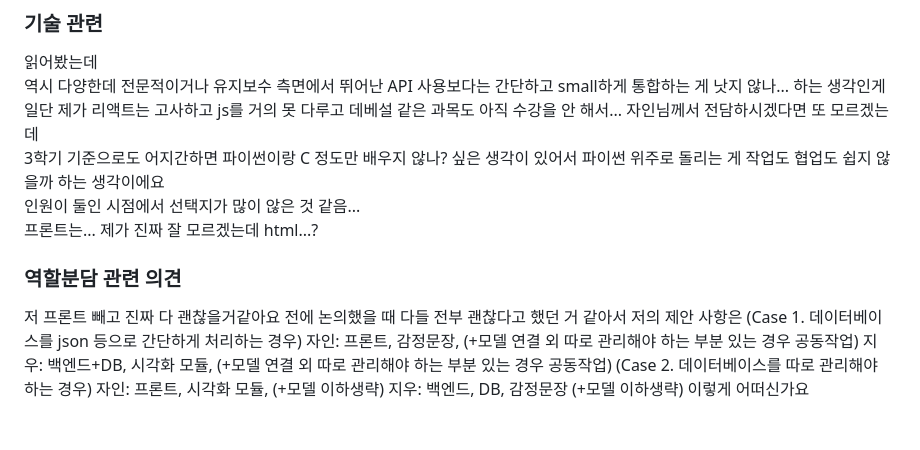
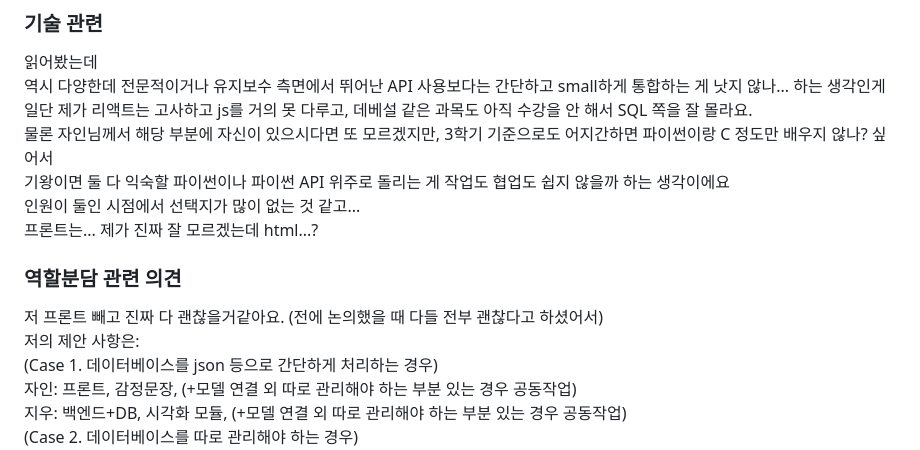
Before and after one commit to LeegoYuz/2026_OSSProgramming_42, a Markdown page: 개인용폴더_박지우/할 일 목록.md, the part around the change. Drawn GitHub-style; blank space fills up the shorter version.

```diff
--- a/개인용폴더_박지우/할 일 목록.md
+++ b/개인용폴더_박지우/할 일 목록.md
@@ -53,14 +53,15 @@ colab에서 KoELECTRA 모델 불러와서 테스트해봄  https://colab.researc
 ### 기술 관련
 읽어봤는데
 역시 다양한데 전문적이거나 유지보수 측면에서 뛰어난 API 사용보다는 간단하고 small하게 통합하는 게 낫지 않나... 하는 생각인게
-일단 제가 리액트는 고사하고 js를 거의 못 다루고 데베설 같은 과목도 아직 수강을 안 해서... 자인님께서 전담하시겠다면 또 모르겠는데
-3학기 기준으로도 어지간하면 파이썬이랑 C 정도만 배우지 않나? 싶은 생각이 있어서 파이썬 위주로 돌리는 게 작업도 협업도 쉽지 않을까 하는 생각이에요
-인원이 둘인 시점에서 선택지가 많이 않은 것 같음...
+일단 제가 리액트는 고사하고 js를 거의 못 다루고, 데베설 같은 과목도 아직 수강을 안 해서 SQL 쪽을 잘 몰라요.
+물론 자인님께서 해당 부분에 자신이 있으시다면 또 모르겠지만, 3학기 기준으로도 어지간하면 파이썬이랑 C 정도만 배우지 않나? 싶어서
+기왕이면 둘 다 익숙할 파이썬이나 파이썬 API 위주로 돌리는 게 작업도 협업도 쉽지 않을까 하는 생각이에요
+인원이 둘인 시점에서 선택지가 많이 없는 것 같고...
 프론트는... 제가 진짜 잘 모르겠는데 html...?
 
 ### 역할분담 관련 의견
-저 프론트 빼고 진짜 다 괜찮을거같아요 전에 논의했을 때 다들 전부 괜찮다고 했던 거 같아서
-저의 제안 사항은
+저 프론트 빼고 진짜 다 괜찮을거같아요. (전에 논의했을 때 다들 전부 괜찮다고 하셨어서)
+저의 제안 사항은:
 (Case 1. 데이터베이스를 json 등으로 간단하게 처리하는 경우)
 자인: 프론트, 감정문장, (+모델 연결 외 따로 관리해야 하는 부분 있는 경우 공동작업)
 지우: 백엔드+DB, 시각화 모듈, (+모델 연결 외 따로 관리해야 하는 부분 있는 경우 공동작업)
```
